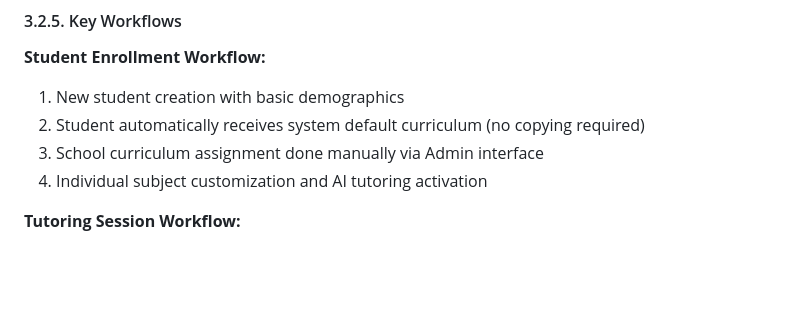
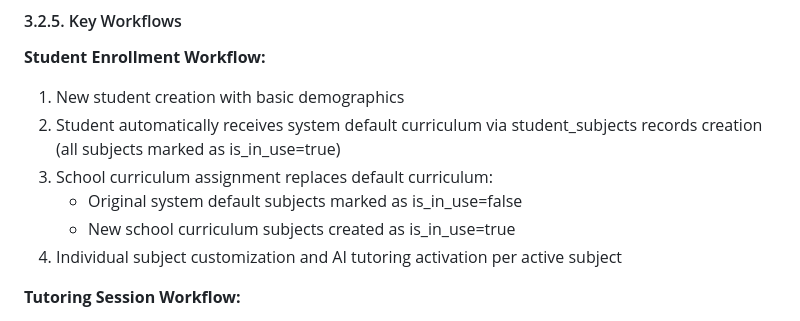
Before and after one commit to henrikthome-arch/ai-tutor, a Markdown page: ARCHITECTURE.md, the part around the change printed below. GitHub-like rendering; blank space fills up the shorter version.

```diff
--- a/ARCHITECTURE.md
+++ b/ARCHITECTURE.md
@@ -294,9 +284,11 @@ The database schema supports four primary functional areas:
 
 **Student Enrollment Workflow:**
 1. New student creation with basic demographics
-2. Student automatically receives system default curriculum (no copying required)
-3. School curriculum assignment done manually via Admin interface
-4. Individual subject customization and AI tutoring activation
+2. Student automatically receives system default curriculum via student_subjects records creation (all subjects marked as is_in_use=true)
+3. School curriculum assignment replaces default curriculum:
+   - Original system default subjects marked as is_in_use=false
+   - New school curriculum subjects created as is_in_use=true
+4. Individual subject customization and AI tutoring activation per active subject
 
 **Tutoring Session Workflow:**
 1. Student call triggers profile and curriculum context loading
```
Also changed, not shown: other parts of ARCHITECTURE.md (+12 -22 lines), REQUIREMENTS.md (+31 -13 lines).
